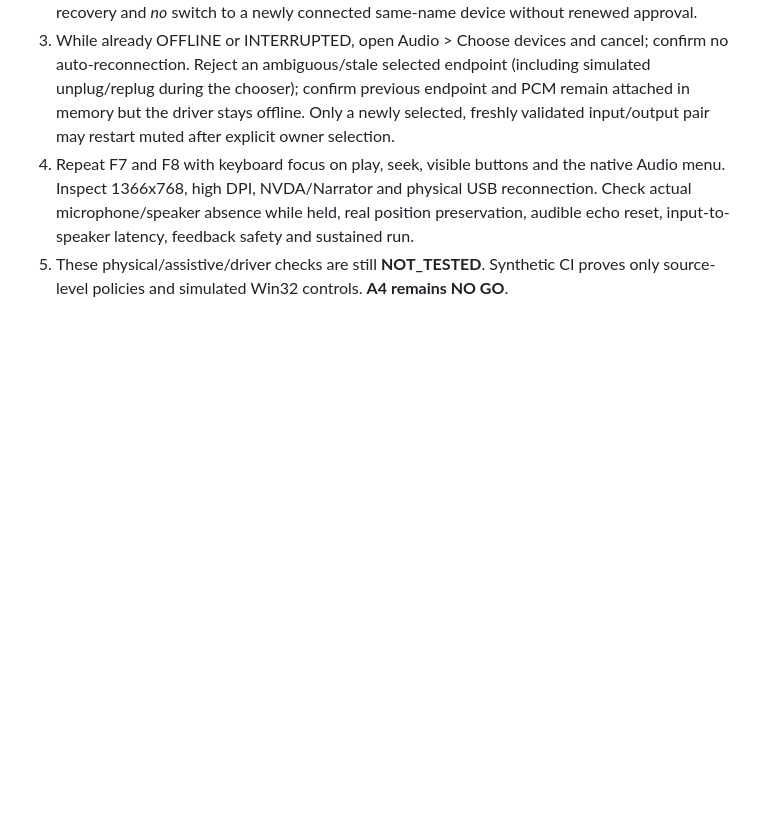
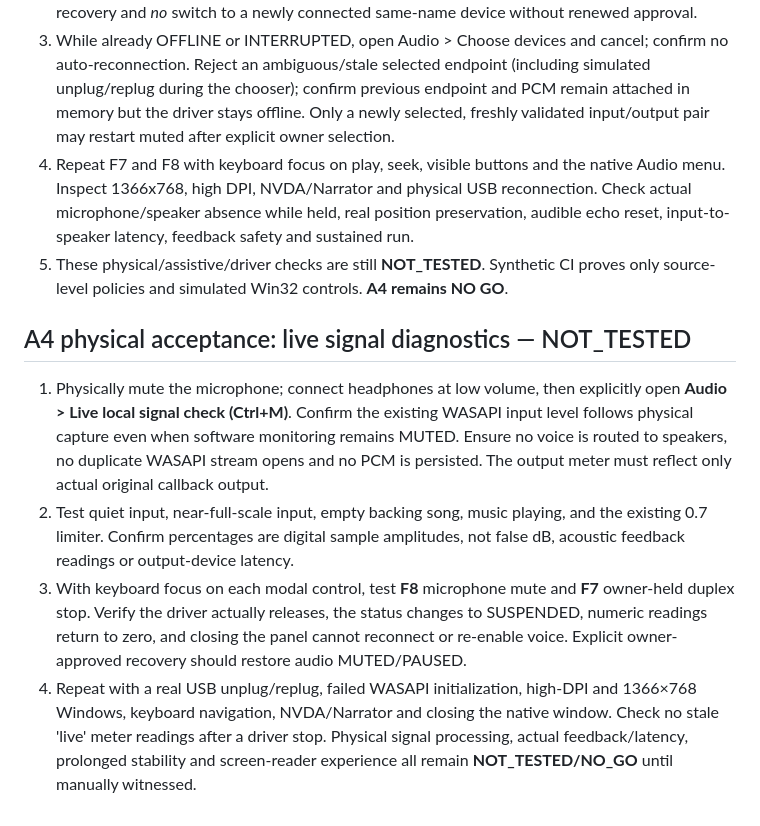
Before and after one commit to thiepn/karaoke, a Markdown page: docs/A3_OWNER_HARDWARE_ACCEPTANCE.md, the part around the change. Rendered like a GitHub page; blank space fills up the shorter version.

```diff
--- a/docs/A3_OWNER_HARDWARE_ACCEPTANCE.md
+++ b/docs/A3_OWNER_HARDWARE_ACCEPTANCE.md
@@ -115,3 +115,10 @@ Inspect the native import confirmation summary (original filename, title, lyric
 3. While already OFFLINE or INTERRUPTED, open Audio > Choose devices and cancel; confirm no auto-reconnection. Reject an ambiguous/stale selected endpoint (including simulated unplug/replug during the chooser); confirm previous endpoint and PCM remain attached in memory but the driver stays offline. Only a newly selected, freshly validated input/output pair may restart muted after explicit owner selection.
 4. Repeat F7 and F8 with keyboard focus on play, seek, visible buttons and the native Audio menu. Inspect 1366x768, high DPI, NVDA/Narrator and physical USB reconnection. Check actual microphone/speaker absence while held, real position preservation, audible echo reset, input-to-speaker latency, feedback safety and sustained run.
 5. These physical/assistive/driver checks are still **NOT_TESTED**. Synthetic CI proves only source-level policies and simulated Win32 controls. **A4 remains NO GO**.
+
+## A4 physical acceptance: live signal diagnostics — NOT_TESTED
+
+1. Physically mute the microphone; connect headphones at low volume, then explicitly open **Audio > Live local signal check (Ctrl+M)**. Confirm the existing WASAPI input level follows physical capture even when software monitoring remains MUTED. Ensure no voice is routed to speakers, no duplicate WASAPI stream opens and no PCM is persisted. The output meter must reflect only actual original callback output.
+2. Test quiet input, near-full-scale input, empty backing song, music playing, and the existing 0.7 limiter. Confirm percentages are digital sample amplitudes, not false dB, acoustic feedback readings or output-device latency.
+3. With keyboard focus on each modal control, test **F8** microphone mute and **F7** owner-held duplex stop. Verify the driver actually releases, the status changes to SUSPENDED, numeric readings return to zero, and closing the panel cannot reconnect or re-enable voice. Explicit owner-approved recovery should restore audio MUTED/PAUSED.
+4. Repeat with a real USB unplug/replug, failed WASAPI initialization, high-DPI and 1366×768 Windows, keyboard navigation, NVDA/Narrator and closing the native window. Check no stale 'live' meter readings after a driver stop. Physical signal processing, actual feedback/latency, prolonged stability and screen-reader experience all remain **NOT_TESTED/NO_GO** until manually witnessed.
```
Also changed, not shown: native/a3/README.md (+8 -0 lines).
